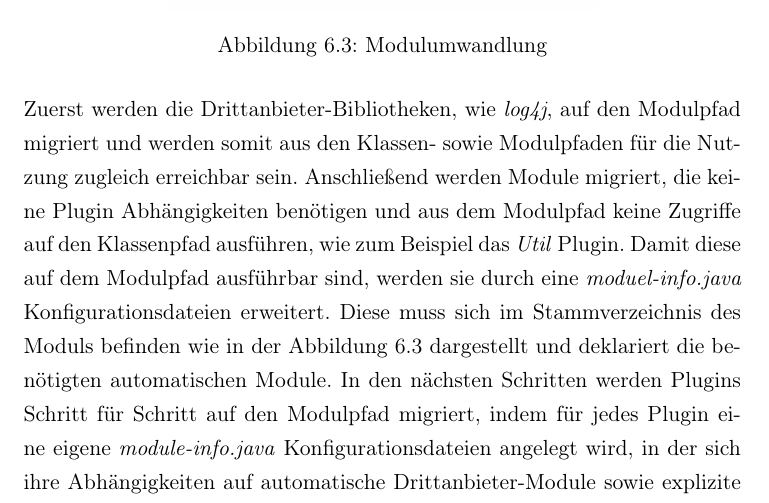
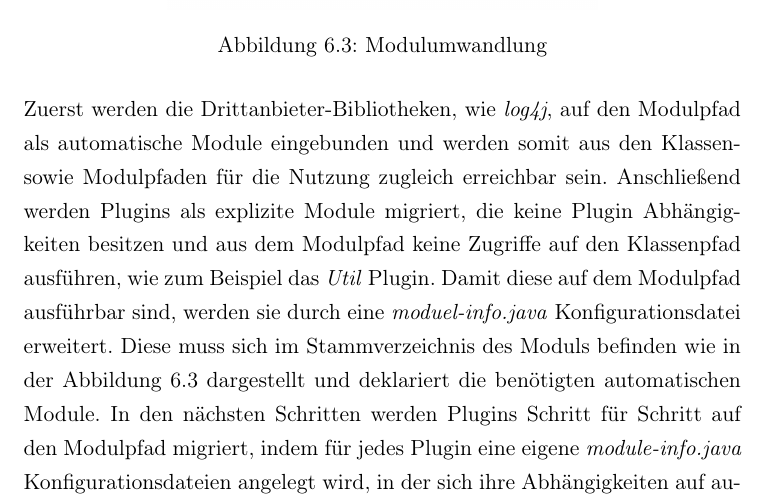
Before and after one commit to iFindY/bericht, a LaTeX thesis (Thesis.tex, which reads Prototyp.tex): part of page 63 of 67, cut so that both start at the same text. Compiled offline with pdfLaTeX.

Commit message:
Prototype | Umsetzung

```diff
--- a/Prototyp.tex
+++ b/Prototyp.tex
@@ -82,14 +82,26 @@ Da jetzt eine lauffähige minimale Renew Version für den Klassenpfad erstellt w
   \label{fig:module_project}
 \end{figure}
 
-Zuerst werden die Drittanbieter-Bibliotheken, wie \textit{log4j}, auf den Modulpfad migriert und werden somit aus den Klassen- sowie Modulpfaden für die Nutzung zugleich erreichbar sein. Anschließend werden Module migriert, die keine Plugin Abhängigkeiten benötigen und aus dem Modulpfad keine Zugriffe auf den Klassenpfad ausführen, wie zum Beispiel das \textit{Util} Plugin.
-Damit diese auf dem Modulpfad ausführbar sind, werden sie durch eine \textit{moduel-info.java} Konfigurationsdateien erweitert. Diese muss sich im Stammverzeichnis des Moduls befinden wie in der Abbildung \ref{fig:module_project} dargestellt und deklariert die benötigten automatischen Module. In den nächsten Schritten werden Plugins Schritt für Schritt auf den Modulpfad migriert, indem für jedes Plugin eine eigene \textit{module-info.java} Konfigurationsdateien angelegt wird, in der sich ihre Abhängigkeiten auf automatische Drittanbieter-Module sowie explizite Plugin-Module befinden.
+Zuerst werden die Drittanbieter-Bibliotheken, wie \textit{log4j}, auf den Modulpfad als automatische Module eingebunden und werden somit aus den Klassen- sowie Modulpfaden für die Nutzung zugleich erreichbar sein. Anschließend werden Plugins als explizite Module migriert, die keine Plugin Abhängigkeiten besitzen und aus dem Modulpfad keine Zugriffe auf den Klassenpfad ausführen, wie zum Beispiel das \textit{Util} Plugin.
+Damit diese auf dem Modulpfad ausführbar sind, werden sie durch eine \textit{moduel-info.java} Konfigurationsdatei erweitert. Diese muss sich im Stammverzeichnis des Moduls befinden wie in der Abbildung \ref{fig:module_project} dargestellt und deklariert die benötigten automatischen Module. In den nächsten Schritten werden Plugins Schritt für Schritt auf den Modulpfad migriert, indem für jedes Plugin eine eigene \textit{module-info.java} Konfigurationsdateien angelegt wird, in der sich ihre Abhängigkeiten auf automatische Drittanbieter-Module sowie explizite Plugin-Module befinden.
 
 
 Diese Vorgehen wird solange durchgeführt bis jedes Plugin sich auf dem Modulpfad befindet.
 
 
 \section{Umsetzung}
+
+ % projektstruktur anpassen
+ 	% was ist schief gelaufen, was habe ich über den Plan umsetzen müssen
+ % gradle build script erstellen
+ 	% Was hat gradle besser als gedacht umgesetzt, wieos ist es toll "teaser"
+ 	% Verärbung
+ 	% Automatische bindung über Projektstruktur
+ % minimale Konfiguration Abhängigkeiten validieren
+ 	% Neue Komilation Abhängigkeiten
+ % Modularisierungsschritte
+ 	% 1 bis 4
+ 	% "static" copmile vs runtime libs and projects-> include in runtime project
 
 
 
```
